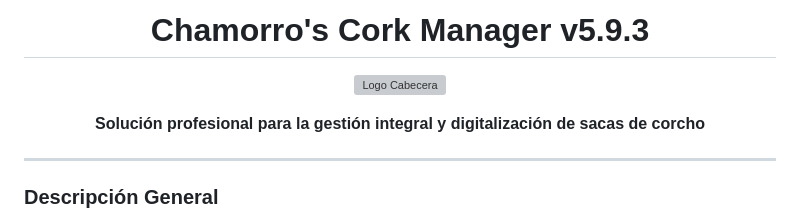
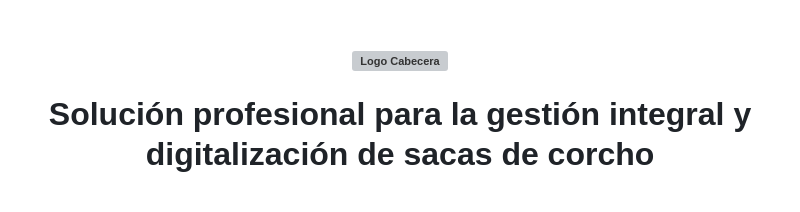
Before and after one commit to SADOCKDOG/Cork-Operations-Manager, a Markdown page: README.md, the part around the change. Drawn GitHub-style; grey boxes are pictures that could not be loaded.

Commit message:
Actualizar README.md

```diff
--- a/README.md
+++ b/README.md
@@ -1,4 +1,4 @@
-<h1 align="center">Chamorro's Cork Manager v5.9.3</h1>
+<h1 align="center"</h1>
 
 <p align="center">
   <img src="MANUAL/README/Logo%20cabecera.png" width="400" alt="Logo Cabecera">
```
